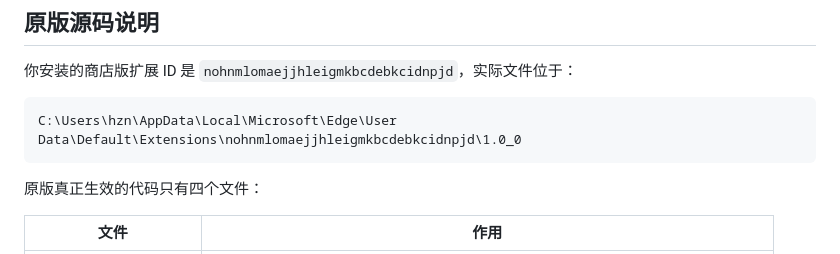
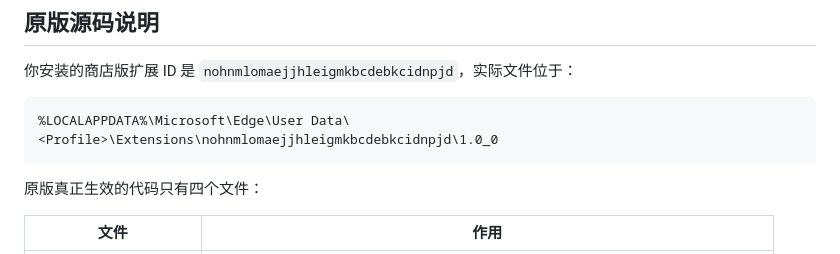
Before and after one commit to MBriad/deepseek-sidebar-plus, a Markdown page: README.md, the part around the change. GitHub-like rendering.

Commit message:
docs: remove local paths from public documentation

````diff
--- a/README.md
+++ b/README.md
@@ -17,7 +17,7 @@
 你安装的商店版扩展 ID 是 `nohnmlomaejjhleigmkbcdebkcidnpjd`，实际文件位于：
 
 ```text
-C:\Users\hzn\AppData\Local\Microsoft\Edge\User Data\Default\Extensions\nohnmlomaejjhleigmkbcdebkcidnpjd\1.0_0
+%LOCALAPPDATA%\Microsoft\Edge\User Data\<Profile>\Extensions\nohnmlomaejjhleigmkbcdebkcidnpjd\1.0_0
 ```
 
 原版真正生效的代码只有四个文件：
````
Also changed, not shown: STORE_SUBMISSION.md (+3 -3 lines).
